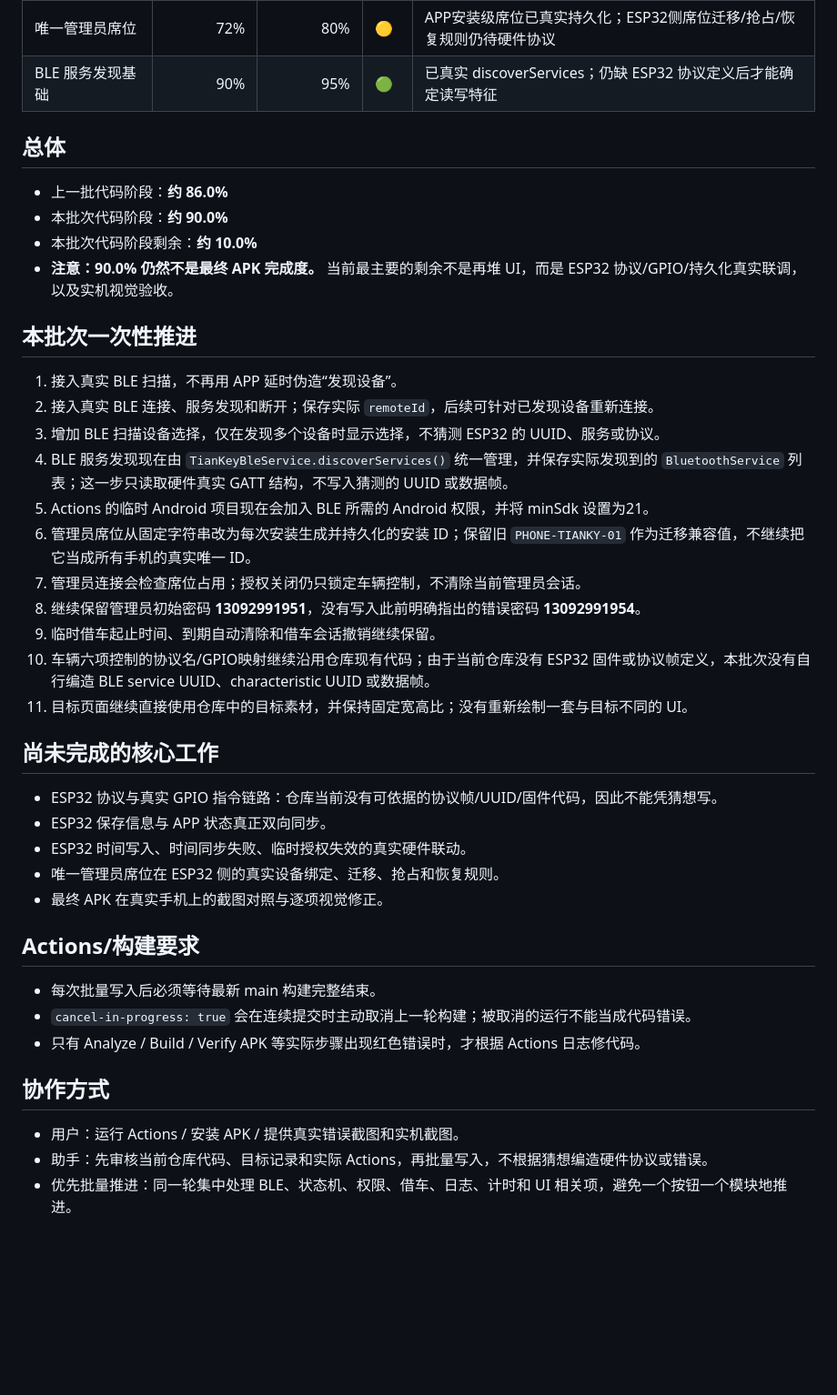
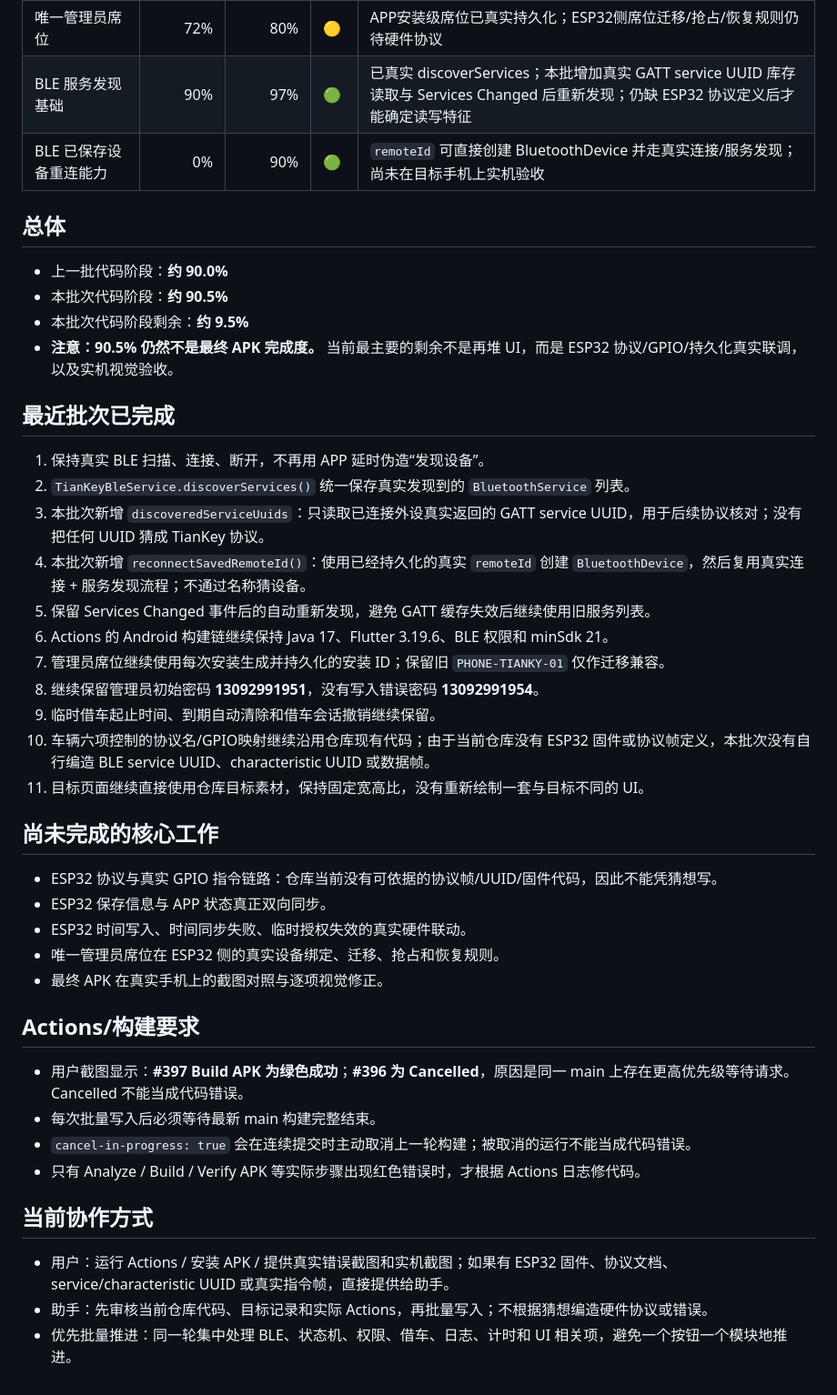
Before and after one commit to t545830589/TianKey, a Markdown page: PROJECT_PROGRESS.md, the part around the change. Shown at 91% size. GitHub-like rendering; blank space fills up the shorter version.

Commit message:
Update persistent progress table after BLE inventory/reconnect batch

```diff
--- a/PROJECT_PROGRESS.md
+++ b/PROJECT_PROGRESS.md
@@ -21,28 +21,29 @@
 | 临时借车 | 88% | 92% | 🟢 | 实机 BLE 授权链路与 ESP32 联动 |
 | 临时密码有效期 | 90% | 90% | 🟢 | ESP32 时钟/失效联动实机验证；APP侧到期自动清除 |
 | 唯一管理员席位 | 72% | 80% | 🟡 | APP安装级席位已真实持久化；ESP32侧席位迁移/抢占/恢复规则仍待硬件协议 |
-| BLE 服务发现基础 | 90% | 95% | 🟢 | 已真实 discoverServices；仍缺 ESP32 协议定义后才能确定读写特征 |
+| BLE 服务发现基础 | 90% | 97% | 🟢 | 已真实 discoverServices；本批增加真实 GATT service UUID 库存读取与 Services Changed 后重新发现；仍缺 ESP32 协议定义后才能确定读写特征 |
+| BLE 已保存设备重连能力 | 0% | 90% | 🟢 | `remoteId` 可直接创建 BluetoothDevice 并走真实连接/服务发现；尚未在目标手机上实机验收 |
 
 ## 总体
 
-- 上一批代码阶段：**约 86.0%**
-- 本批次代码阶段：**约 90.0%**
-- 本批次代码阶段剩余：**约 10.0%**
-- **注意：90.0% 仍然不是最终 APK 完成度。** 当前最主要的剩余不是再堆 UI，而是 ESP32 协议/GPIO/持久化真实联调，以及实机视觉验收。
+- 上一批代码阶段：**约 90.0%**
+- 本批次代码阶段：**约 90.5%**
+- 本批次代码阶段剩余：**约 9.5%**
+- **注意：90.5% 仍然不是最终 APK 完成度。** 当前最主要的剩余不是再堆 UI，而是 ESP32 协议/GPIO/持久化真实联调，以及实机视觉验收。
 
-## 本批次一次性推进
+## 最近批次已完成
 
-1. 接入真实 BLE 扫描，不再用 APP 延时伪造“发现设备”。
-2. 接入真实 BLE 连接、服务发现和断开；保存实际 `remoteId`，后续可针对已发现设备重新连接。
-3. 增加 BLE 扫描设备选择，仅在发现多个设备时显示选择，不猜测 ESP32 的 UUID、服务或协议。
-4. BLE 服务发现现在由 `TianKeyBleService.discoverServices()` 统一管理，并保存实际发现到的 `BluetoothService` 列表；这一步只读取硬件真实 GATT 结构，不写入猜测的 UUID 或数据帧。
-5. Actions 的临时 Android 项目现在会加入 BLE 所需的 Android 权限，并将 minSdk 设置为21。
-6. 管理员席位从固定字符串改为每次安装生成并持久化的安装 ID；保留旧 `PHONE-TIANKY-01` 作为迁移兼容值，不继续把它当成所有手机的真实唯一 ID。
-7. 管理员连接会检查席位占用；授权关闭仍只锁定车辆控制，不清除当前管理员会话。
-8. 继续保留管理员初始密码 **13092991951**，没有写入此前明确指出的错误密码 **13092991954**。
+1. 保持真实 BLE 扫描、连接、断开，不再用 APP 延时伪造“发现设备”。
+2. `TianKeyBleService.discoverServices()` 统一保存真实发现到的 `BluetoothService` 列表。
+3. 本批次新增 `discoveredServiceUuids`：只读取已连接外设真实返回的 GATT service UUID，用于后续协议核对；没有把任何 UUID 猜成 TianKey 协议。
+4. 本批次新增 `reconnectSavedRemoteId()`：使用已经持久化的真实 `remoteId` 创建 `BluetoothDevice`，然后复用真实连接 + 服务发现流程；不通过名称猜设备。
+5. 保留 Services Changed 事件后的自动重新发现，避免 GATT 缓存失效后继续使用旧服务列表。
+6. Actions 的 Android 构建链继续保持 Java 17、Flutter 3.19.6、BLE 权限和 minSdk 21。
+7. 管理员席位继续使用每次安装生成并持久化的安装 ID；保留旧 `PHONE-TIANKY-01` 仅作迁移兼容。
+8. 继续保留管理员初始密码 **13092991951**，没有写入错误密码 **13092991954**。
 9. 临时借车起止时间、到期自动清除和借车会话撤销继续保留。
 10. 车辆六项控制的协议名/GPIO映射继续沿用仓库现有代码；由于当前仓库没有 ESP32 固件或协议帧定义，本批次没有自行编造 BLE service UUID、characteristic UUID 或数据帧。
-11. 目标页面继续直接使用仓库中的目标素材，并保持固定宽高比；没有重新绘制一套与目标不同的 UI。
+11. 目标页面继续直接使用仓库目标素材，保持固定宽高比，没有重新绘制一套与目标不同的 UI。
 
 ## 尚未完成的核心工作
 
@@ -54,12 +55,13 @@
 
 ## Actions/构建要求
 
+- 用户截图显示：**#397 Build APK 为绿色成功**；**#396 为 Cancelled**，原因是同一 main 上存在更高优先级等待请求。Cancelled 不能当成代码错误。
 - 每次批量写入后必须等待最新 main 构建完整结束。
 - `cancel-in-progress: true` 会在连续提交时主动取消上一轮构建；被取消的运行不能当成代码错误。
 - 只有 Analyze / Build / Verify APK 等实际步骤出现红色错误时，才根据 Actions 日志修代码。
 
-## 协作方式
+## 当前协作方式
 
-- 用户：运行 Actions / 安装 APK / 提供真实错误截图和实机截图。
-- 助手：先审核当前仓库代码、目标记录和实际 Actions，再批量写入，不根据猜想编造硬件协议或错误。
+- 用户：运行 Actions / 安装 APK / 提供真实错误截图和实机截图；如果有 ESP32 固件、协议文档、service/characteristic UUID 或真实指令帧，直接提供给助手。
+- 助手：先审核当前仓库代码、目标记录和实际 Actions，再批量写入；不根据猜想编造硬件协议或错误。
 - 优先批量推进：同一轮集中处理 BLE、状态机、权限、借车、日志、计时和 UI 相关项，避免一个按钮一个模块地推进。
```
